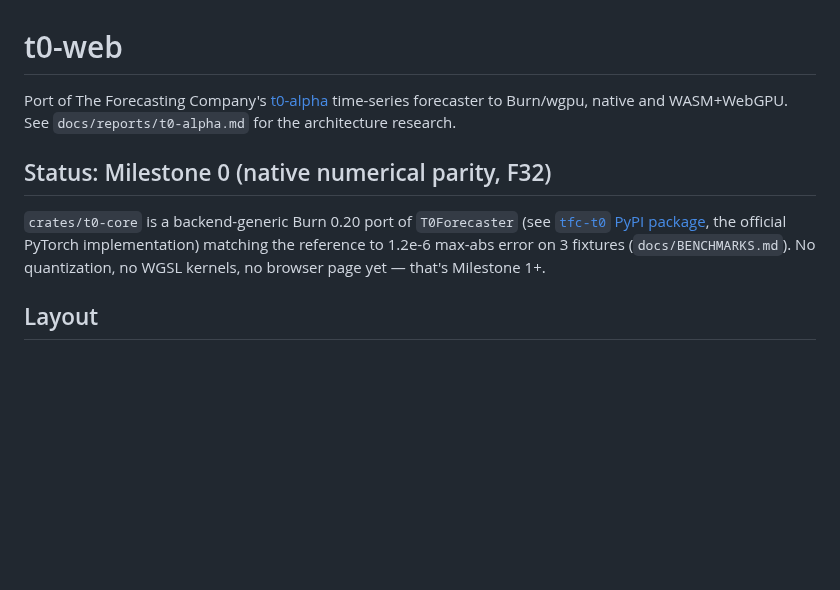
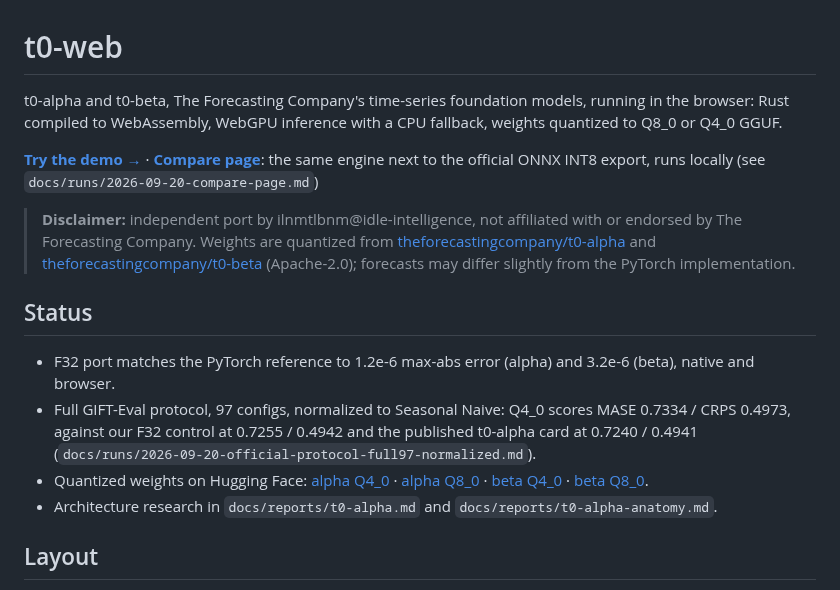
Before and after one commit to idle-intelligence/t0-web, a Markdown page: README.md, the part around the change. Rendered like a GitHub page; blank space fills up the shorter version.

Commit message:
README: demo links, disclaimer and current status at the top

```diff
--- a/README.md
+++ b/README.md
@@ -1,10 +1,17 @@
 # t0-web
 
-Port of The Forecasting Company's [t0-alpha](https://huggingface.co/theforecastingcompany/t0-alpha) time-series forecaster to Burn/wgpu, native and WASM+WebGPU. See `docs/reports/t0-alpha.md` for the architecture research.
+t0-alpha and t0-beta, The Forecasting Company's time-series foundation models, running in the browser: Rust compiled to WebAssembly, WebGPU inference with a CPU fallback, weights quantized to Q8_0 or Q4_0 GGUF.
 
-## Status: Milestone 0 (native numerical parity, F32)
+[**Try the demo →**](https://idle-intelligence.github.io/t0-web/web/) · [**Compare page**](bench/compare/): the same engine next to the official ONNX INT8 export, runs locally (see `docs/runs/2026-09-20-compare-page.md`)
 
-`crates/t0-core` is a backend-generic Burn 0.20 port of `T0Forecaster` (see [`tfc-t0` PyPI package](https://pypi.org/project/tfc-t0/), the official PyTorch implementation) matching the reference to 1.2e-6 max-abs error on 3 fixtures (`docs/BENCHMARKS.md`). No quantization, no WGSL kernels, no browser page yet — that's Milestone 1+.
+> **Disclaimer:** independent port by ilnmtlbnm@idle-intelligence, not affiliated with or endorsed by The Forecasting Company. Weights are quantized from [theforecastingcompany/t0-alpha](https://huggingface.co/theforecastingcompany/t0-alpha) and [theforecastingcompany/t0-beta](https://huggingface.co/theforecastingcompany/t0-beta) (Apache-2.0); forecasts may differ slightly from the PyTorch implementation.
+
+## Status
+
+- F32 port matches the PyTorch reference to 1.2e-6 max-abs error (alpha) and 3.2e-6 (beta), native and browser.
+- Full GIFT-Eval protocol, 97 configs, normalized to Seasonal Naive: Q4_0 scores MASE 0.7334 / CRPS 0.4973, against our F32 control at 0.7255 / 0.4942 and the published t0-alpha card at 0.7240 / 0.4941 (`docs/runs/2026-09-20-official-protocol-full97-normalized.md`).
+- Quantized weights on Hugging Face: [alpha Q4_0](https://huggingface.co/idle-intelligence/t0-alpha-q4_0-webgpu) · [alpha Q8_0](https://huggingface.co/idle-intelligence/t0-alpha-q8_0-webgpu) · [beta Q4_0](https://huggingface.co/idle-intelligence/t0-beta-q4_0-webgpu) · [beta Q8_0](https://huggingface.co/idle-intelligence/t0-beta-q8_0-webgpu).
+- Architecture research in `docs/reports/t0-alpha.md` and `docs/reports/t0-alpha-anatomy.md`.
 
 ## Layout
 
```
